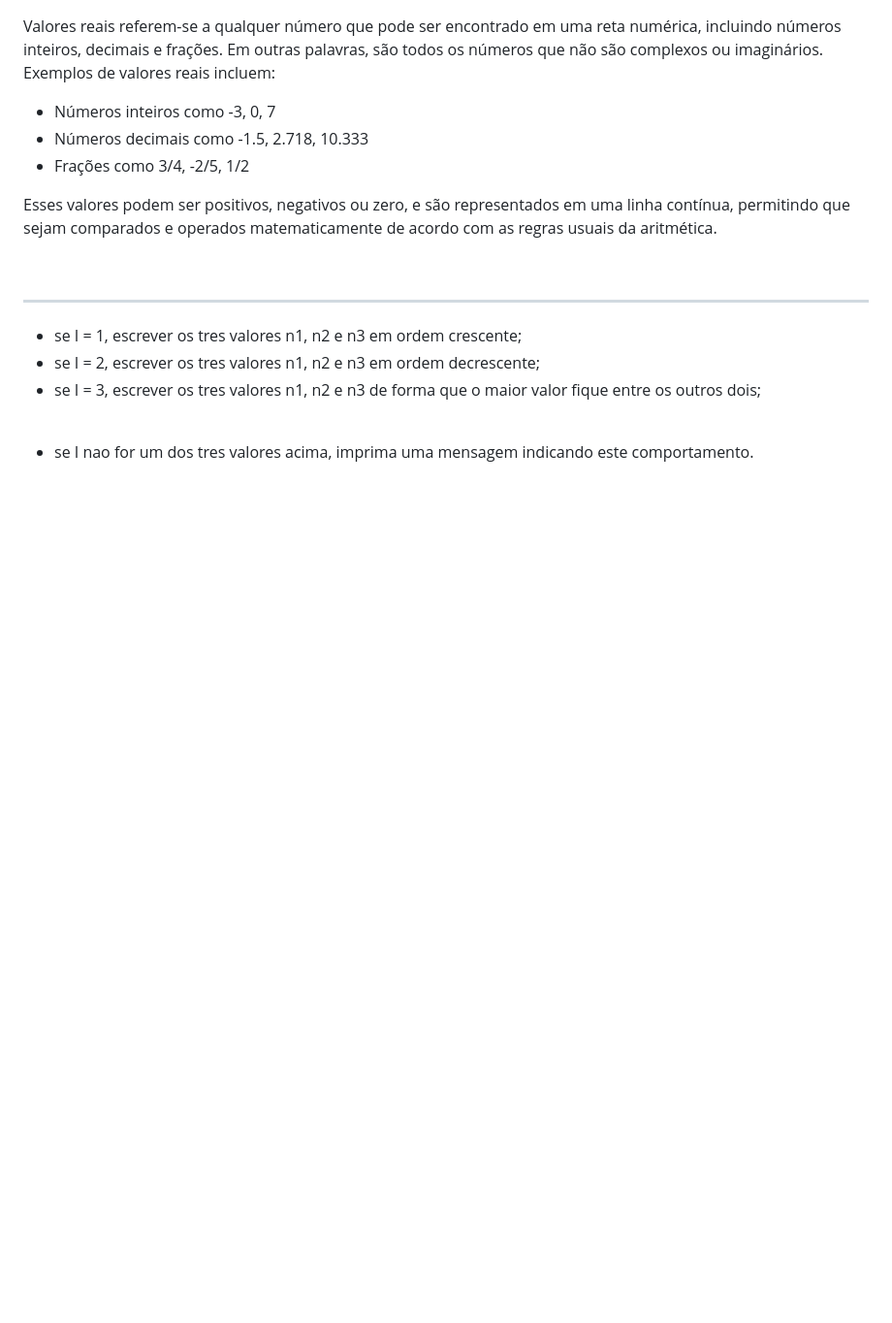
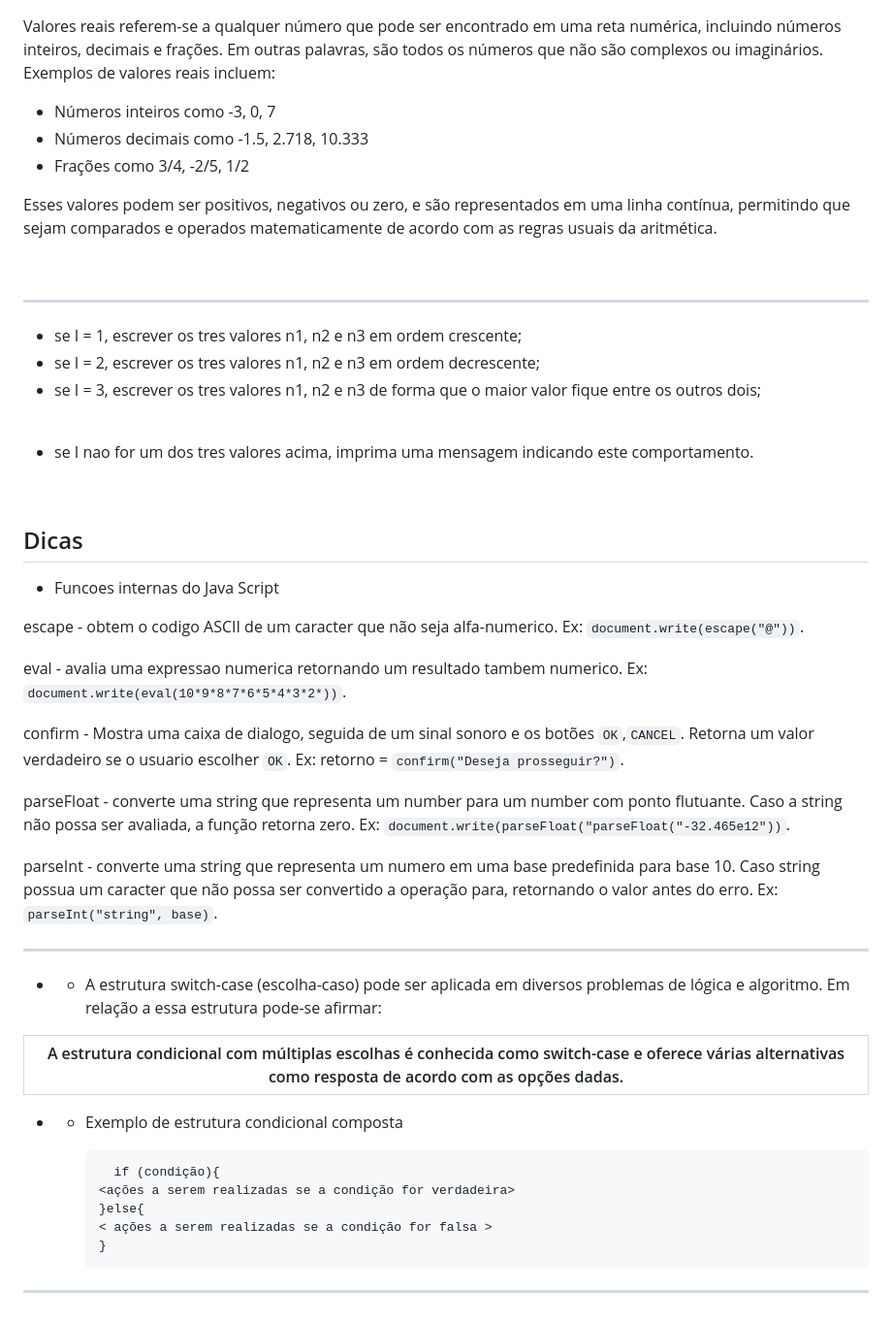
Before and after one commit to euLita/modulo1, a Markdown page: module_1/class2/class_2.md, the part around the change. Shown: that part at 97% size. Rendered like a GitHub page; blank space fills up the shorter version.

Commit message:
start class three

```diff
--- a/module_1/class2/class_2.md
+++ b/module_1/class2/class_2.md
@@ -176,3 +176,37 @@ Esses valores podem ser positivos, negativos ou zero, e são representados em um
 <br>
 
 - se I nao for um dos tres valores acima, imprima uma mensagem indicando este comportamento.
+
+<br>
+
+Dicas
+-
+
+- Funcoes internas do Java Script
+
+escape - obtem o codigo ASCII de um caracter que não seja alfa-numerico. Ex: `document.write(escape("@"))`.
+
+eval - avalia uma expressao numerica retornando um resultado tambem numerico. Ex: `document.write(eval(10*9*8*7*6*5*4*3*2*))`.
+
+confirm - Mostra uma caixa de dialogo, seguida de um sinal sonoro e os botões `OK`,`CANCEL`. Retorna um valor verdadeiro se o usuario escolher `OK`. Ex: retorno = `confirm("Deseja prosseguir?")`.
+
+parseFloat - converte uma string que representa um number para um number com ponto flutuante. Caso a string não possa ser avaliada, a função retorna zero. Ex: `document.write(parseFloat("parseFloat("-32.465e12"))`.
+
+parseInt - converte uma string que representa um numero em uma base predefinida para base 10. Caso string possua um caracter que não possa ser convertido a operação para, retornando o valor antes do erro. Ex: `parseInt("string", base)`.
+
+-----
+- - A estrutura switch-case (escolha-caso) pode ser aplicada em diversos problemas de lógica e algoritmo. Em relação a essa estrutura pode-se afirmar:
+
+| A estrutura condicional com múltiplas escolhas é conhecida como switch-case e oferece várias alternativas como resposta de acordo com as opções dadas.
+|-
+
+- - Exemplo de estrutura condicional composta
+
+          if (condição){
+        <ações a serem realizadas se a condição for verdadeira>
+        }else{
+        < ações a serem realizadas se a condição for falsa >
+        }
+
+
+------
```
